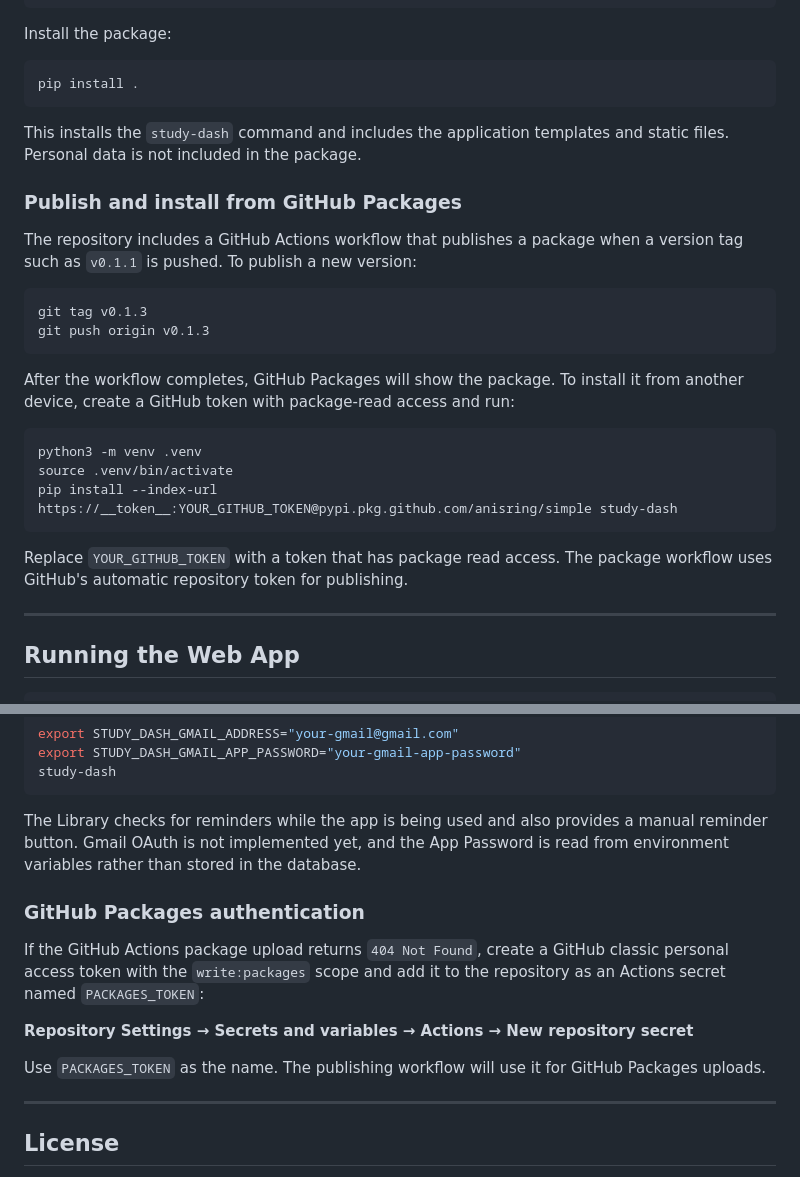
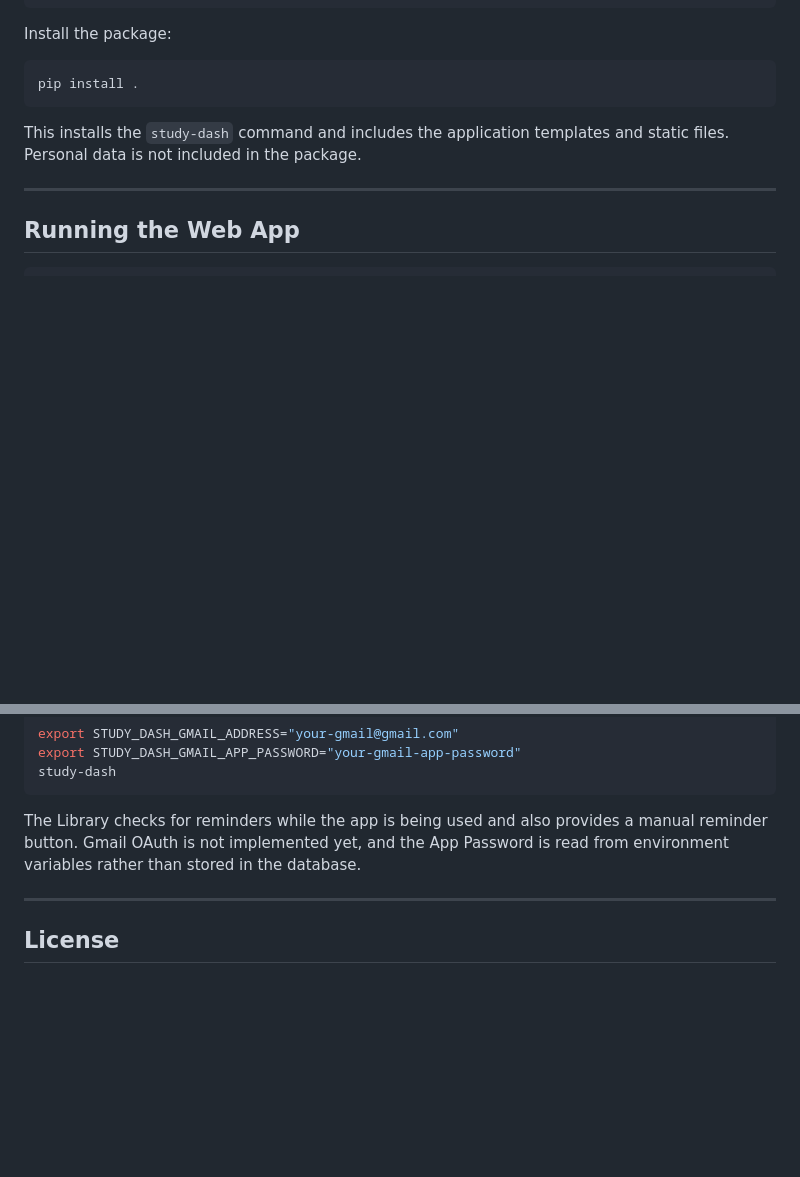
Before and after one commit to anisring/Study-Dash, a Markdown page: README.md, 2 parts joined by grey strips. Drawn GitHub-style; blank space fills up the shorter version.

Commit message:
Remove GitHub Packages instructions

````diff
--- a/README.md
+++ b/README.md
@@ -86,25 +86,6 @@ pip install .
 
 This installs the `study-dash` command and includes the application templates and static files. Personal data is not included in the package.
 
-### Publish and install from GitHub Packages
-
-The repository includes a GitHub Actions workflow that publishes a package when a version tag such as `v0.1.1` is pushed. To publish a new version:
-
-```bash
-git tag v0.1.3
-git push origin v0.1.3
-```
-
-After the workflow completes, GitHub Packages will show the package. To install it from another device, create a GitHub token with package-read access and run:
-
-```bash
-python3 -m venv .venv
-source .venv/bin/activate
-pip install --index-url https://__token__:YOUR_GITHUB_TOKEN@pypi.pkg.github.com/anisring/simple study-dash
-```
-
-Replace `YOUR_GITHUB_TOKEN` with a token that has package read access. The package workflow uses GitHub's automatic repository token for publishing.
-
 ---
 
 ## Running the Web App
@@ -153,14 +134,6 @@ study-dash
 
 The Library checks for reminders while the app is being used and also provides a manual reminder button. Gmail OAuth is not implemented yet, and the App Password is read from environment variables rather than stored in the database.
 
-### GitHub Packages authentication
-
-If the GitHub Actions package upload returns `404 Not Found`, create a GitHub classic personal access token with the `write:packages` scope and add it to the repository as an Actions secret named `PACKAGES_TOKEN`:
-
-**Repository Settings → Secrets and variables → Actions → New repository secret**
-
-Use `PACKAGES_TOKEN` as the name. The publishing workflow will use it for GitHub Packages uploads.
-
 ---
 
 ## License
````
